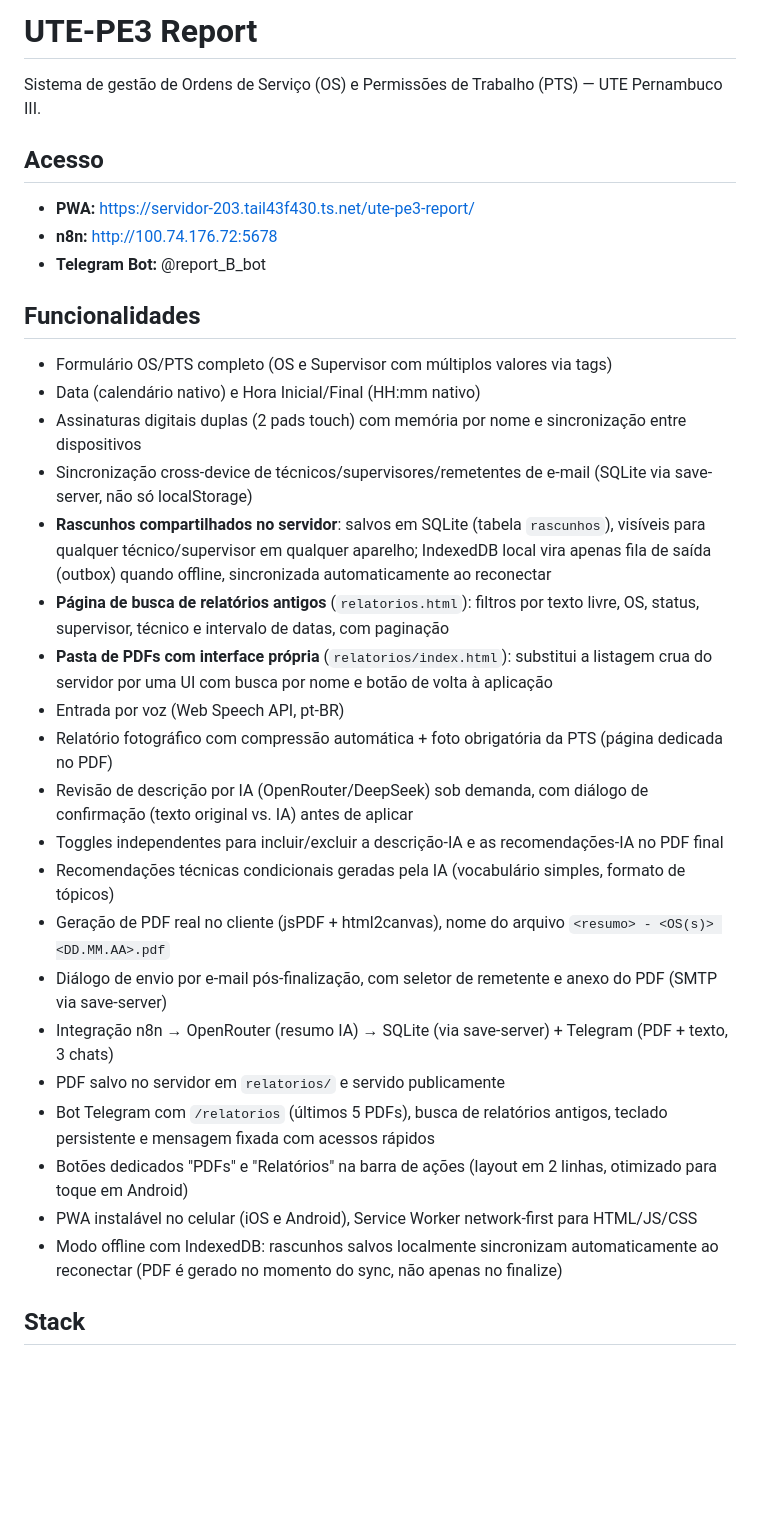
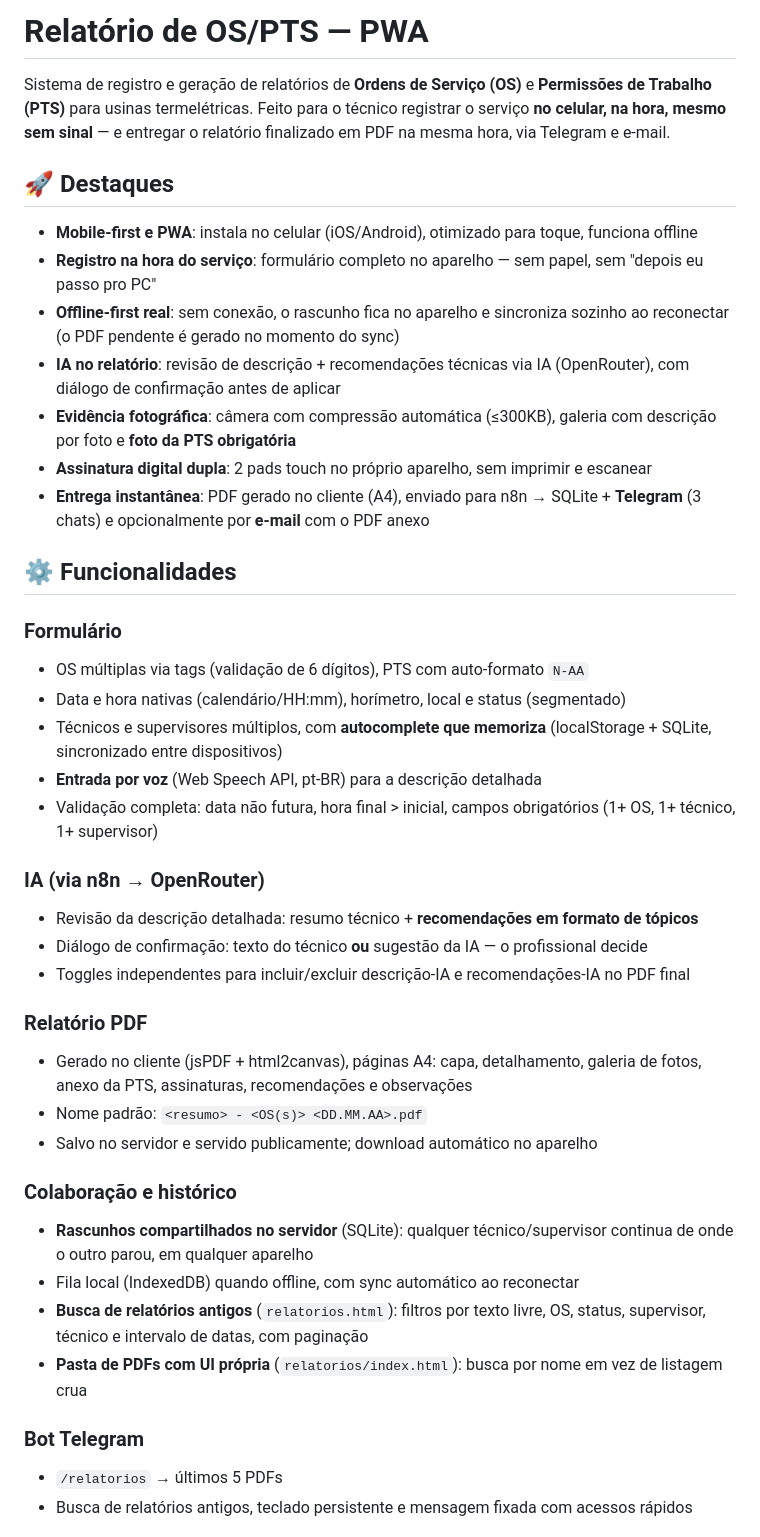
Before and after one commit to vitorbraga88/ute-pe3-report, a Markdown page: README.md, the part around one of its changes. GitHub-like rendering; blank space fills up the shorter version.

Commit message:
docs: README anonimizado com funcionalidades e ganhos no registro

```diff
--- a/README.md
+++ b/README.md
@@ -1,32 +1,43 @@
-# UTE-PE3 Report
+# Relatório de OS/PTS — PWA
 
-Sistema de gestão de Ordens de Serviço (OS) e Permissões de Trabalho (PTS) — UTE Pernambuco III.
+Sistema de registro e geração de relatórios de **Ordens de Serviço (OS)** e **Permissões de Trabalho (PTS)** para usinas termelétricas. Feito para o técnico registrar o serviço **no celular, na hora, mesmo sem sinal** — e entregar o relatório finalizado em PDF na mesma hora, via Telegram e e-mail.
 
-## Acesso
-- **PWA:** https://servidor-203.tail43f430.ts.net/ute-pe3-report/
-- **n8n:** http://100.74.176.72:5678
-- **Telegram Bot:** @report_B_bot
+## 🚀 Destaques
 
-## Funcionalidades
-- Formulário OS/PTS completo (OS e Supervisor com múltiplos valores via tags)
-- Data (calendário nativo) e Hora Inicial/Final (HH:mm nativo)
-- Assinaturas digitais duplas (2 pads touch) com memória por nome e sincronização entre dispositivos
-- Sincronização cross-device de técnicos/supervisores/remetentes de e-mail (SQLite via save-server, não só localStorage)
-- **Rascunhos compartilhados no servidor**: salvos em SQLite (tabela `rascunhos`), visíveis para qualquer técnico/supervisor em qualquer aparelho; IndexedDB local vira apenas fila de saída (outbox) quando offline, sincronizada automaticamente ao reconectar
-- **Página de busca de relatórios antigos** (`relatorios.html`): filtros por texto livre, OS, status, supervisor, técnico e intervalo de datas, com paginação
-- **Pasta de PDFs com interface própria** (`relatorios/index.html`): substitui a listagem crua do servidor por uma UI com busca por nome e botão de volta à aplicação
-- Entrada por voz (Web Speech API, pt-BR)
-- Relatório fotográfico com compressão automática + foto obrigatória da PTS (página dedicada no PDF)
-- Revisão de descrição por IA (OpenRouter/DeepSeek) sob demanda, com diálogo de confirmação (texto original vs. IA) antes de aplicar
-- Toggles independentes para incluir/excluir a descrição-IA e as recomendações-IA no PDF final
-- Recomendações técnicas condicionais geradas pela IA (vocabulário simples, formato de tópicos)
-- Geração de PDF real no cliente (jsPDF + html2canvas), nome do arquivo `<resumo> - <OS(s)> <DD.MM.AA>.pdf`
-- Diálogo de envio por e-mail pós-finalização, com seletor de remetente e anexo do PDF (SMTP via save-server)
-- Integração n8n → OpenRouter (resumo IA) → SQLite (via save-server) + Telegram (PDF + texto, 3 chats)
-- PDF salvo no servidor em `relatorios/` e servido publicamente
-- Bot Telegram com `/relatorios` (últimos 5 PDFs), busca de relatórios antigos, teclado persistente e mensagem fixada com acessos rápidos
-- Botões dedicados "PDFs" e "Relatórios" na barra de ações (layout em 2 linhas, otimizado para toque em Android)
-- PWA instalável no celular (iOS e Android), Service Worker network-first para HTML/JS/CSS
-- Modo offline com IndexedDB: rascunhos salvos localmente sincronizam automaticamente ao reconectar (PDF é gerado no momento do sync, não apenas no finalize)
+- **Mobile-first e PWA**: instala no celular (iOS/Android), otimizado para toque, funciona offline
+- **Registro na hora do serviço**: formulário completo no aparelho — sem papel, sem "depois eu passo pro PC"
+- **Offline-first real**: sem conexão, o rascunho fica no aparelho e sincroniza sozinho ao reconectar (o PDF pendente é gerado no momento do sync)
+- **IA no relatório**: revisão de descrição + recomendações técnicas via IA (OpenRouter), com diálogo de confirmação antes de aplicar
+- **Evidência fotográfica**: câmera com compressão automática (≤300KB), galeria com descrição por foto e **foto da PTS obrigatória**
+- **Assinatura digital dupla**: 2 pads touch no próprio aparelho, sem imprimir e escanear
+- **Entrega instantânea**: PDF gerado no cliente (A4), enviado para n8n → SQLite + **Telegram** (3 chats) e opcionalmente por **e-mail** com o PDF anexo
 
-## Stack
+## ⚙️ Funcionalidades
+
+### Formulário
+- OS múltiplas via tags (validação de 6 dígitos), PTS com auto-formato `N-AA`
+- Data e hora nativas (calendário/HH:mm), horímetro, local e status (segmentado)
+- Técnicos e supervisores múltiplos, com **autocomplete que memoriza** (localStorage + SQLite, sincronizado entre dispositivos)
+- **Entrada por voz** (Web Speech API, pt-BR) para a descrição detalhada
+- Validação completa: data não futura, hora final > inicial, campos obrigatórios (1+ OS, 1+ técnico, 1+ supervisor)
+
+### IA (via n8n → OpenRouter)
+- Revisão da descrição detalhada: resumo técnico + **recomendações em formato de tópicos**
+- Diálogo de confirmação: texto do técnico **ou** sugestão da IA — o profissional decide
+- Toggles independentes para incluir/excluir descrição-IA e recomendações-IA no PDF final
+
+### Relatório PDF
+- Gerado no cliente (jsPDF + html2canvas), páginas A4: capa, detalhamento, galeria de fotos, anexo da PTS, assinaturas, recomendações e observações
+- Nome padrão: `<resumo> - <OS(s)> <DD.MM.AA>.pdf`
+- Salvo no servidor e servido publicamente; download automático no aparelho
+
+### Colaboração e histórico
+- **Rascunhos compartilhados no servidor** (SQLite): qualquer técnico/supervisor continua de onde o outro parou, em qualquer aparelho
+- Fila local (IndexedDB) quando offline, com sync automático ao reconectar
+- **Busca de relatórios antigos** (`relatorios.html`): filtros por texto livre, OS, status, supervisor, técnico e intervalo de datas, com paginação
+- **Pasta de PDFs com UI própria** (`relatorios/index.html`): busca por nome em vez de listagem crua
+
+### Bot Telegram
+- `/relatorios` → últimos 5 PDFs
+- Busca de relatórios antigos, teclado persistente e mensagem fixada com acessos rápidos
+
```
Also changed, not shown: other parts of README.md (+24 -43 lines).
